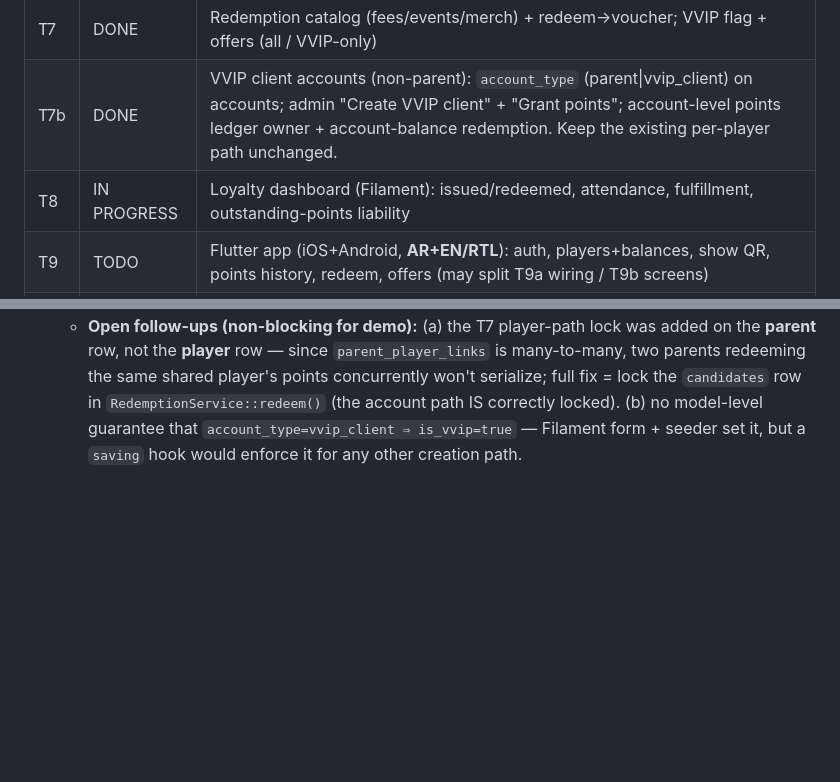
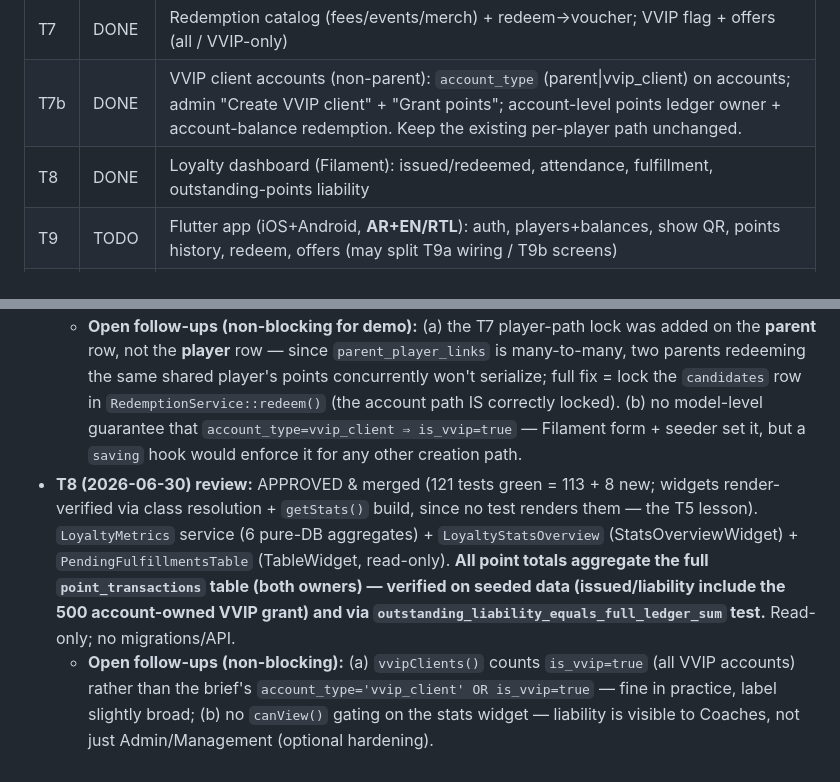
Before and after one commit to nawras93/lfc, a Markdown page: BUILD-TASKS.md, 2 parts joined by grey strips. GitHub-like rendering; blank space fills up the shorter version.

Commit message:
Mark T8 done after review; record dashboard sign-off + follow-ups
Co-Authored-By: Claude Opus 4.8 <noreply@anthropic.com>

```diff
--- a/BUILD-TASKS.md
+++ b/BUILD-TASKS.md
@@ -22,7 +22,7 @@
 | T6 | DONE | Attendance scan: rotating signed QR (app) + staff scanner endpoint; validate signature/freshness/open-match; one-scan dedupe; credit linked player(s) on match team |
 | T7 | DONE | Redemption catalog (fees/events/merch) + redeem→voucher; VVIP flag + offers (all / VVIP-only) |
 | T7b | DONE | VVIP client accounts (non-parent): `account_type` (parent\|vvip_client) on accounts; admin "Create VVIP client" + "Grant points"; account-level points ledger owner + account-balance redemption. Keep the existing per-player path unchanged. |
-| T8 | IN PROGRESS | Loyalty dashboard (Filament): issued/redeemed, attendance, fulfillment, outstanding-points liability |
+| T8 | DONE | Loyalty dashboard (Filament): issued/redeemed, attendance, fulfillment, outstanding-points liability |
 | T9 | TODO | Flutter app (iOS+Android, **AR+EN/RTL**): auth, players+balances, show QR, points history, redeem, offers (may split T9a wiring / T9b screens) |
 | T10 | TODO | Seed demo data + scripted end-to-end walkthrough (parent → scan → points → redeem → VVIP offer) |
 
@@ -57,3 +57,5 @@ T1 → T2 → T3 → (T4–T8 partly parallel) → T9 → T10. **T7b** (VVIP cli
   - **Open follow-ups (non-blocking for demo):** (a) residual same-player double-spend window — balance check is in the txn but the lock is on the *item* row; concurrent redemptions of *different* items for the *same* player don't serialize on balance → add `Candidate::lockForUpdate()->find($player->id)` at the top of the txn; (b) `RedemptionController::items()` lacks the `instanceof ParentAccount` guard the other parent endpoints have (harmless — public catalog). — **(b) DONE in T7b; (a) partially addressed in T7b — see below.**
 - **T7b (2026-06-30) review:** APPROVED & merged (113 tests green = 98 existing untouched + 15 new; `migrate:fresh --seed` clean; properly committed in 5 commits). Non-parent VVIP clients: `account_type` (parent|vvip_client) on `parent_accounts`; ledger owner = **player XOR account** (`point_transactions.parent_account_id` added, `candidate_id` made nullable via robust drop-FK→change→re-add; exactly-one-owner `creating` guard); `PointsEngine::grantToAccount()`/`redeemFromAccount()`; `RedemptionService::redeemForAccount()` (txn + `lockForUpdate` item+account); `POST /redemptions` `player_id` optional (vvip_client → account path, plain parent w/o player_id → 422); Filament account_type select auto-sets `is_vvip`, Admin-gated GrantPoints action; `/me` exposes account_type + account balance; demo seed `vvip.demo@lfc.test` (500 pts). **Per-player path untouched (regression test + no existing test files modified).**
   - **Open follow-ups (non-blocking for demo):** (a) the T7 player-path lock was added on the **parent** row, not the **player** row — since `parent_player_links` is many-to-many, two parents redeeming the same shared player's points concurrently won't serialize; full fix = lock the `candidates` row in `RedemptionService::redeem()` (the account path IS correctly locked). (b) no model-level guarantee that `account_type=vvip_client ⇒ is_vvip=true` — Filament form + seeder set it, but a `saving` hook would enforce it for any other creation path.
+- **T8 (2026-06-30) review:** APPROVED & merged (121 tests green = 113 + 8 new; widgets render-verified via class resolution + `getStats()` build, since no test renders them — the T5 lesson). `LoyaltyMetrics` service (6 pure-DB aggregates) + `LoyaltyStatsOverview` (StatsOverviewWidget) + `PendingFulfillmentsTable` (TableWidget, read-only). **All point totals aggregate the full `point_transactions` table (both owners) — verified on seeded data (issued/liability include the 500 account-owned VVIP grant) and via `outstanding_liability_equals_full_ledger_sum` test.** Read-only; no migrations/API.
+  - **Open follow-ups (non-blocking):** (a) `vvipClients()` counts `is_vvip=true` (all VVIP accounts) rather than the brief's `account_type='vvip_client' OR is_vvip=true` — fine in practice, label slightly broad; (b) no `canView()` gating on the stats widget — liability is visible to Coaches, not just Admin/Management (optional hardening).
```
